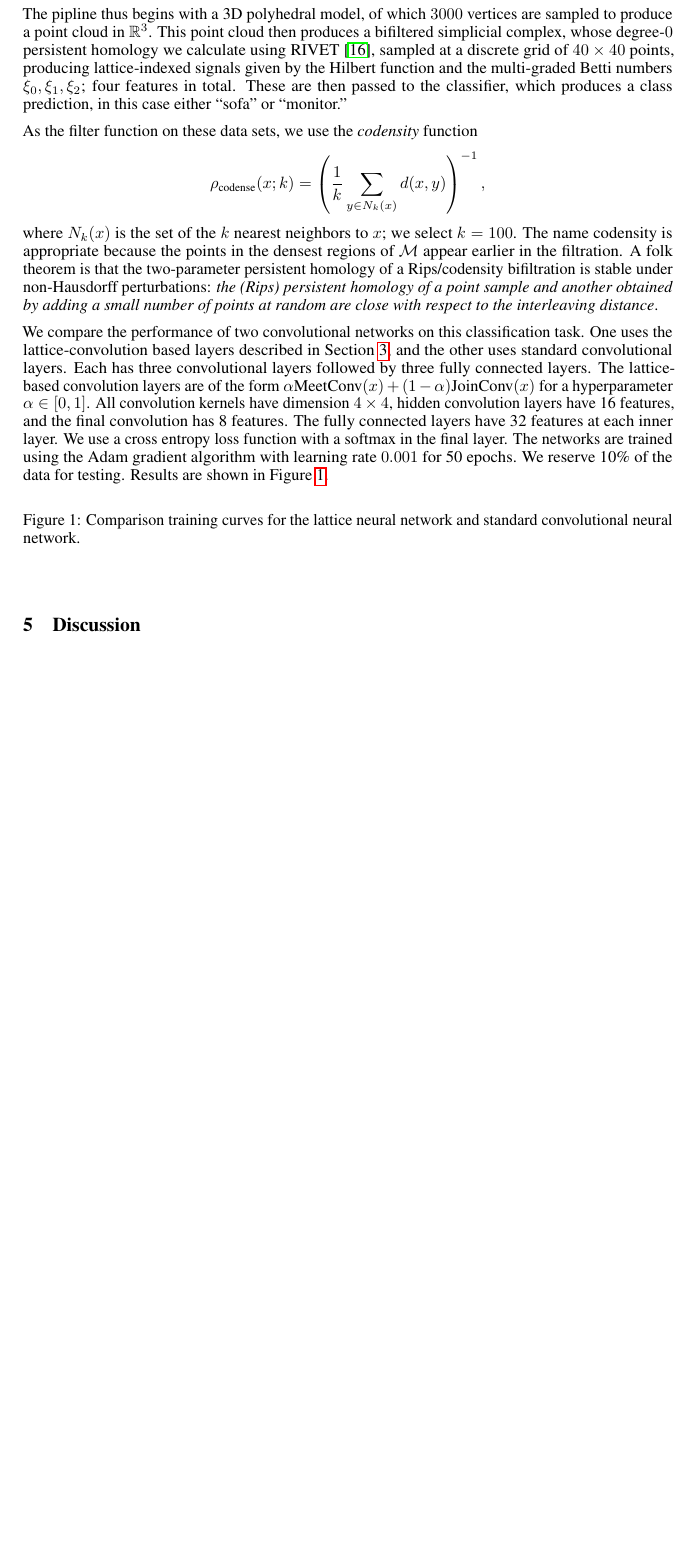
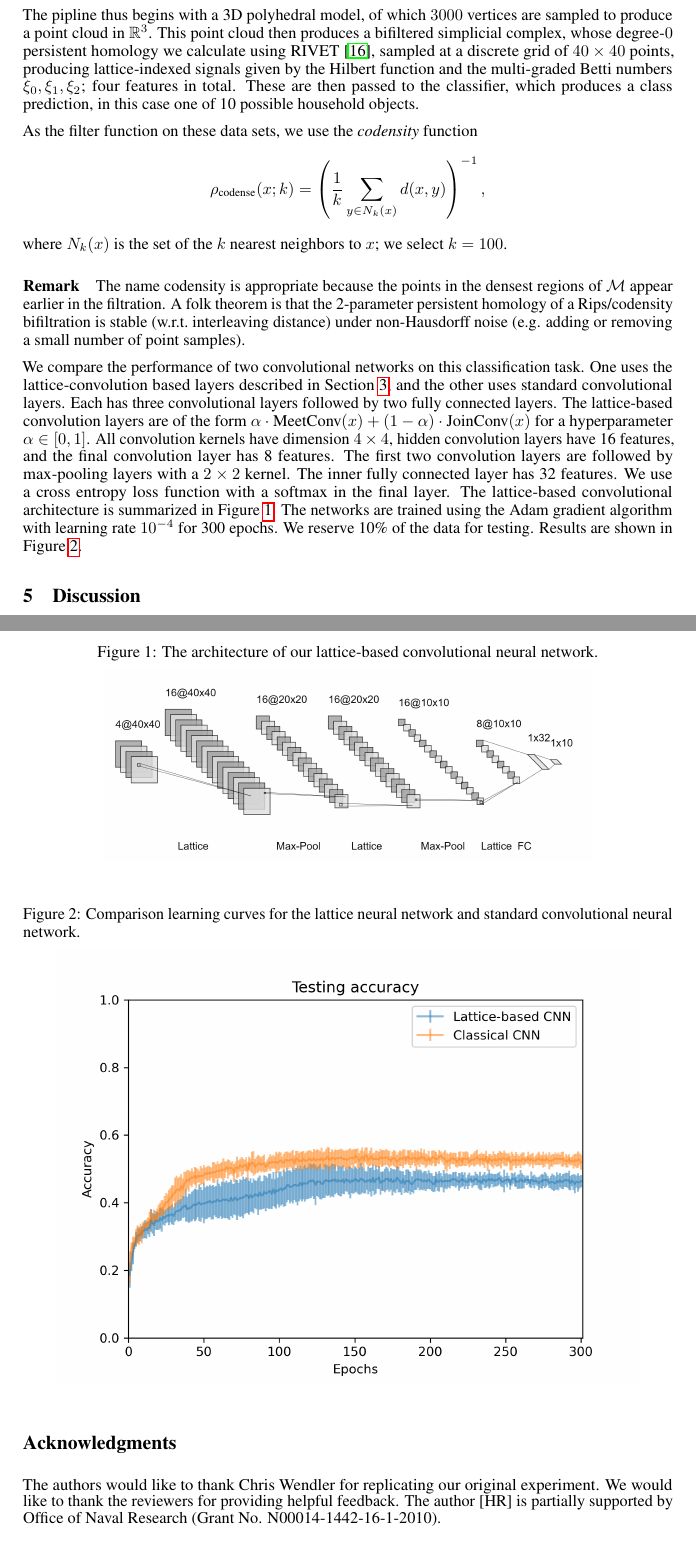
Before and after one commit to hans-riess/NeurIPS2020, a LaTeX paper (paper/paper.tex): part of page 4 of 7 before the commit and two parts of pages 4 and 5 of 6 after it, the two joined at a grey line, cut so that both start at the same text, the shorter picture padded with empty space. Compiled offline with pdfLaTeX.

Commit message:
minor edits new figs

```diff
--- a/paper/paper.tex
+++ b/paper/paper.tex
@@ -338,28 +338,34 @@ using RIVET~\cite{lesnick_interactive_2015}, sampled at a discrete grid of $40
 \times 40$ points, producing lattice-indexed signals given by the Hilbert
 function and the multi-graded Betti numbers $\xi_0, \xi_1, \xi_2$; four features
 in total. These are then passed to the classifier, which produces a class
-prediction, in this case either ``sofa'' or ``monitor.''
+prediction, in this case one of 10 possible household objects.
 
 As the filter function on these data sets, we use the \introduce{codensity} function \[\rho_{\text{codense}}(x;k) = \left( \frac{1}{k} \sum_{y \in N_k(x)} d(x,y) \right)^{-1},\]
 where $N_k(x)$ is the set of the $k$ nearest neighbors to $x$; we select
-$k=100$. The name codensity is appropriate because the points in the densest
+$k=100$.
+\paragraph{Remark}
+The name codensity is appropriate because the points in the densest
 regions of $\mathcal M$ appear earlier in the filtration. A folk theorem is that
-the two-parameter persistent homology of a Rips/codensity bifiltration is stable
-under non-Hausdorff perturbations: \textit{the (Rips) persistent homology of a
-point sample and another obtained by adding a small number of points at random
-are close with respect to the interleaving distance}.
+the 2-parameter persistent homology of a Rips/codensity bifiltration is stable (w.r.t.~interleaving distance)
+under non-Hausdorff noise (e.g. adding or removing a small number of point samples).
+%: \textit{the (Rips) persistent homology of a
+%point sample and another obtained by adding a (relatively) small number of points at random
+%are close with respect to the interleaving distance}.
 
 We compare the performance of two convolutional networks on this classification
 task. One uses the lattice-convolution based layers described in
 Section~\ref{sec:latticeCNN}, and the other uses standard convolutional layers.
-Each has three convolutional layers followed by three fully connected layers.
-The lattice-based convolution layers are of the form $\alpha\text{MeetConv}(x) +
-(1-\alpha)\text{JoinConv}(x)$ for a hyperparameter $\alpha \in [0,1]$. All
+Each has three convolutional layers followed by two fully connected layers.
+The lattice-based convolution layers are of the form $\alpha \cdot \text{MeetConv}(x) +
+(1-\alpha)\cdot\text{JoinConv}(x)$ for a hyperparameter $\alpha \in [0,1]$. All
 convolution kernels have dimension $4 \times 4$, hidden convolution layers have
-16 features, and the final convolution has 8 features. The fully connected
-layers have 32 features at each inner layer. We use a cross entropy loss
-function with a softmax in the final layer. The networks are trained using the
-Adam gradient algorithm with learning rate $0.001$ for 50 epochs. We reserve
+16 features, and the final convolution layer has 8 features. The first two convolution
+layers are followed by max-pooling layers with a $2 \times 2$ kernel.
+The inner fully connected layer has 32 features. We use a cross entropy loss
+function with a softmax in the final layer. The lattice-based convolutional architecture
+is summarized in Figure~\ref{fig:architecture}.
+The networks are trained using the
+Adam gradient algorithm with learning rate $10^{-4}$ for 300 epochs. We reserve
 10\% of the data for testing. Results are shown in Figure~\ref{fig:comparison}.
 
 % The lattice-based convolution and classical convolution networks perform
@@ -367,17 +373,9 @@ Adam gradient algorithm with learning rate $0.001$ for 50 epochs. We reserve
 % predictions generalize more accurately to the testing set ($\approx 7\%$ improvement in testing accuracy).
 % This improvement is  at the expense of more variability in performance during
 % training. (Our code is available at \texttt{https://github.com/alfred-tarski/latticeconv} .)
-\begin{figure}[h]
-  \caption{Comparison training curves for the lattice neural network and
-    standard convolutional neural network.}\label{fig:comparison}
-    \begin{center}
-%    \includegraphics[width=0.49\textwidth]{testing-accuracy.png}
-%    \vspace{0.2cm}
-%    \includegraphics[width=0.49\textwidth]{training-accuracy.png}
-%	\includegraphics[width=0.85\textwidth]{figure.png}
-    \end{center}
-\end{figure}
+
 \section{Discussion}
+
 Our proposed featurization for persistence modules is rather naive, but well
 adapted to the use of lattice convolutions as a data processing method. The
 lattice convolutional neural network shows promise as a method for classifying
@@ -390,9 +388,27 @@ operations.
 We hope with these brief experiments to inspire further work on featurizing
 multidimensional persistence for use in machine learning algorithms.
 
-\newpage
+\begin{figure}[h!]
+  \caption{The architecture of our lattice-based convolutional neural network.}\label{fig:architecture}
+    \begin{center}
+    \includegraphics[width=0.75\textwidth]{nn.jpg}
+    \end{center}
+\end{figure}
+
+\begin{figure}[h!]
+  \caption{Comparison learning curves for the lattice neural network and
+    standard convolutional neural network.}\label{fig:comparison}
+    \begin{center}
+    %\includegraphics[width=0.75\textwidth]{training.png}
+    \includegraphics[width=0.9\textwidth]{testing.png}
+    \end{center}
+\end{figure}
+
+\section*{Acknowledgments}
+The authors would like to thank Chris Wendler for replicating our original experiment. We would like to thank the reviewers for providing helpful feedback. The author [HR] is partially supported by Office of Naval Research (Grant No. N00014-1442-16-1-2010).
 \small
 \bibliographystyle{plain}
 \bibliography{latticenn}
 
+
 \end{document}
```
Also changed, not shown: paper/nn.jpg (added), paper/testing.png (added), paper/training.png (added), paper/paper.tex (8 more changed lines).
